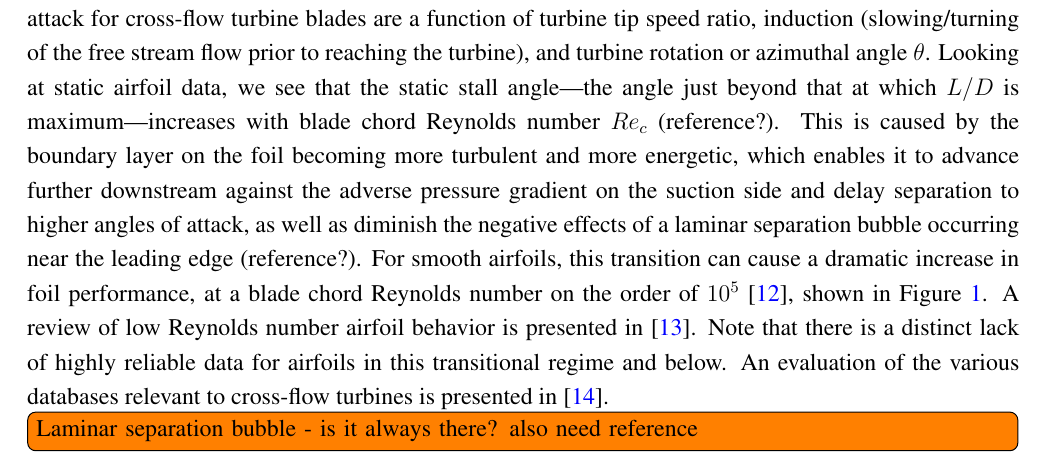
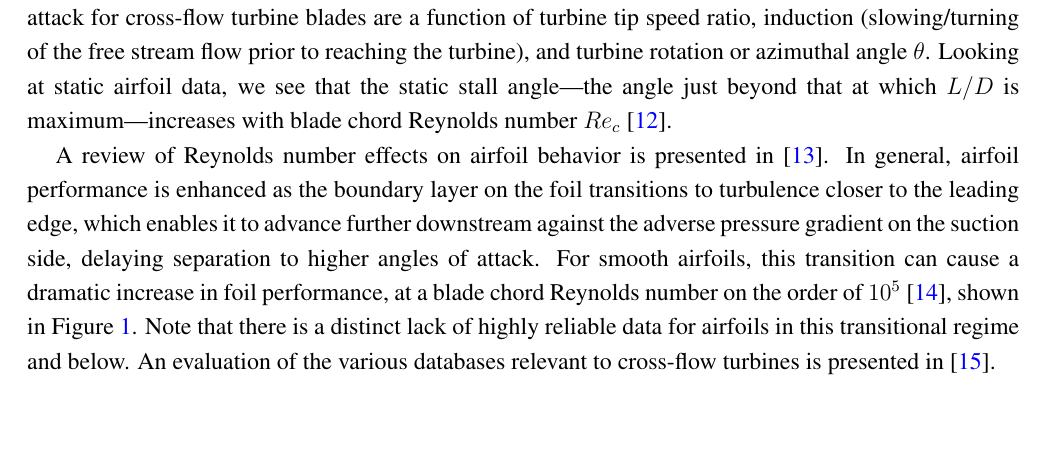
Before and after one commit to petebachant/CFT-Re-dep-paper, a LaTeX paper (paper.tex): part of page 4 of 18, cut so that both start at the same text, the shorter picture padded with empty space. Compiled offline with pdfLaTeX.

Commit message:
Better summary for Re effects on static foil perf

```diff
--- a/paper.tex
+++ b/paper.tex
@@ -249,21 +249,20 @@
 turbine), and turbine rotation or azimuthal angle $\theta$. Looking at static
 airfoil data, we see that the static stall angle---the angle just beyond that at
 which $L/D$ is maximum---increases with blade chord Reynolds number $Re_c$
-(reference?). This is caused by the boundary layer on the foil becoming more
-turbulent and more energetic, which enables it to advance further downstream
-against the adverse pressure gradient on the suction side and delay separation
-to higher angles of attack, as well as diminish the negative effects of a
-laminar separation bubble occurring near the leading edge (reference?). For
-smooth airfoils, this transition can cause a dramatic increase in foil
-performance, at a blade chord Reynolds number on the order of $10^5$
-\cite{McMasters1980}, shown in Figure~\ref{fig:McMasters}. A review of low
-Reynolds number airfoil behavior is presented in \cite{Lissaman1983}. Note that
-there is a distinct lack of highly reliable data for airfoils in this
-transitional regime and below. An evaluation of the various databases relevant
-to cross-flow turbines is presented in \cite{Bedon2014}.
+\cite{Jacobs1937}.
 
-\todo[inline]{Laminar separation bubble - is it always there? also need
-reference}
+A review of Reynolds number effects on airfoil behavior is presented in
+\cite{Lissaman1983}. In general, airfoil performance is enhanced as the boundary
+layer on the foil transitions to turbulence closer to the leading edge, which
+enables it to advance further downstream against the adverse pressure gradient
+on the suction side, delaying separation to higher angles of attack. For smooth
+airfoils, this transition can cause a dramatic increase in foil performance, at
+a blade chord Reynolds number on the order of $10^5$ \cite{McMasters1980}, shown
+in Figure~\ref{fig:McMasters}. Note that there is a distinct lack of highly
+reliable data for airfoils in this transitional regime and below. An evaluation
+of the various databases relevant to cross-flow turbines is presented in
+\cite{Bedon2014}.
+
 
 \begin{figure}[ht]
 \centering
```
